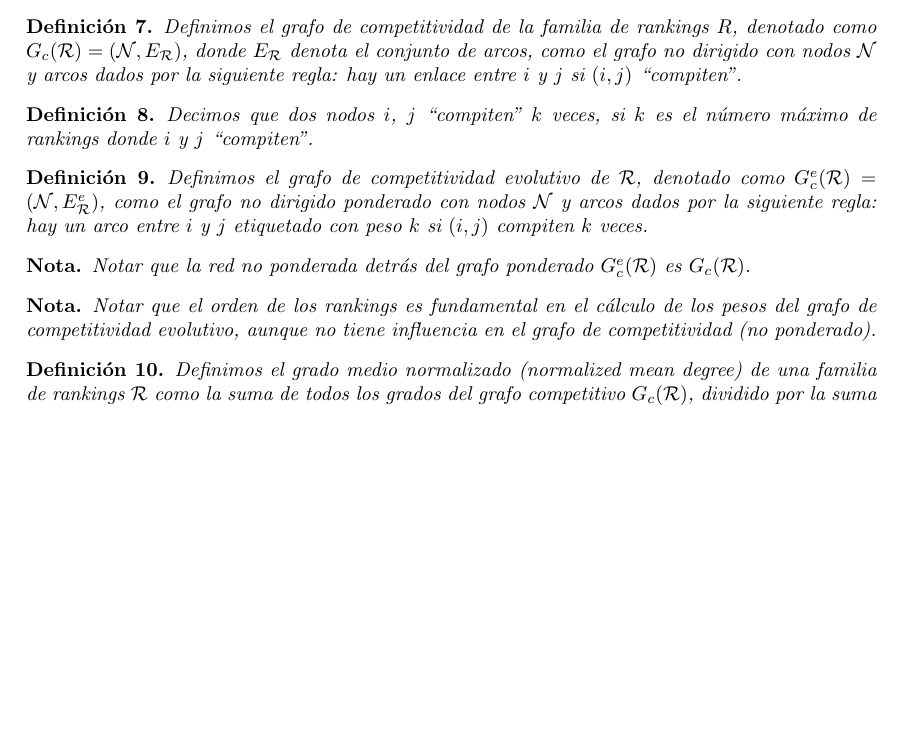
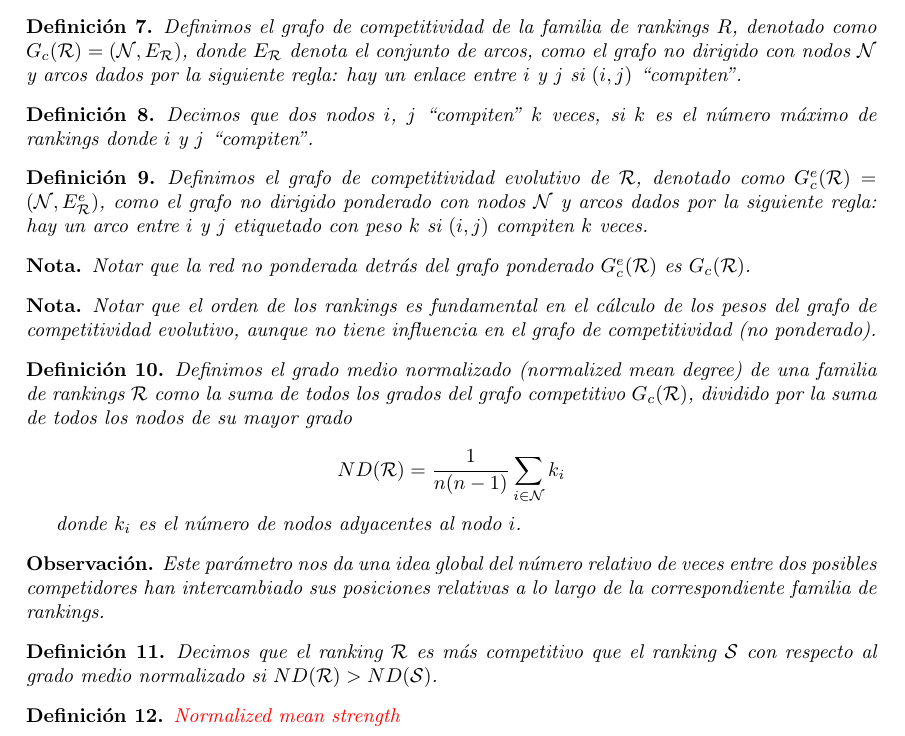
Before and after one commit to jiep/TFG, a LaTeX document (definiciones.tex): part of the page, cut so that both start at the same text, the shorter picture padded with empty space. Compiled offline with pdfLaTeX.

Commit message:
Más definiciones

```diff
--- a/definiciones.tex
+++ b/definiciones.tex
@@ -62,6 +62,22 @@ Notar que el orden de los rankings es fundamental en el cálculo de los pesos de
 \end{nota}
 
 \begin{defi}
-Definimos el grado medio normalizado (normalized mean degree) de una familia de rankings $\mathcal{R}$ como la suma de todos los grados del grafo competitivo $G_c(\mathcal{R})$, dividido por la suma
+Definimos el grado medio normalizado (normalized mean degree) de una familia de rankings $\mathcal{R}$ como la suma de todos los grados del grafo competitivo $G_c(\mathcal{R})$, dividido por la suma de todos los nodos de su mayor grado
+
+\[ND(\mathcal{R}) = \dfrac{1}{n(n-1)} \sum_{i \in \mathcal{N}} k_i\]
+
+donde $k_i$ es el número de nodos adyacentes al nodo $i$.
+\end{defi}
+
+\begin{ob}
+Este parámetro nos da una idea global del número relativo de veces entre dos posibles competidores han intercambiado sus posiciones relativas a lo largo de la correspondiente familia de rankings.
+\end{ob}
+
+\begin{defi}
+Decimos que el ranking $\mathcal{R}$ es más competitivo que el ranking $\mathcal{S}$ con respecto al grado medio normalizado si $ND(\mathcal{R}) > ND(\mathcal{S})$.
+\end{defi}
+
+\begin{defi}
+\textcolor{red}{Normalized mean strength}
 \end{defi}
 \end{document}
```
